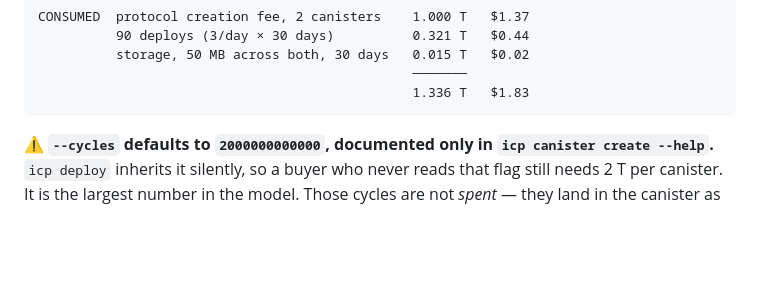
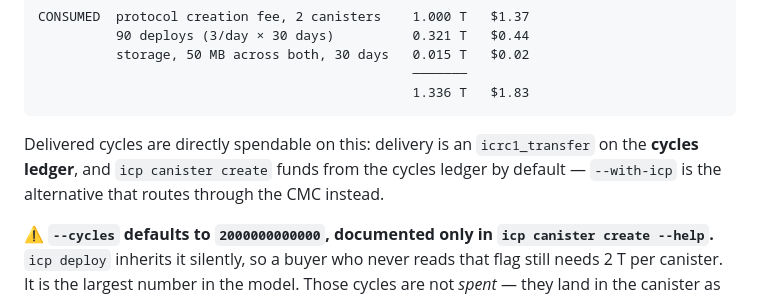
Before and after one commit to marc0olo/cyclepay, a Markdown page: docs/BUYER-COST-MODEL.md, the part around the change. Rendered like a GitHub page; blank space fills up the shorter version.

Commit message:
State the premise that delivered cycles fund canister creation
Delivery is an icrc1_transfer on the cycles ledger and `icp canister create`
funds from the cycles ledger by default, so the two line up without a conversion
step. The whole model rests on it.

````diff
--- a/docs/BUYER-COST-MODEL.md
+++ b/docs/BUYER-COST-MODEL.md
@@ -24,6 +24,10 @@ CONSUMED  protocol creation fee, 2 canisters    1.000 T   $1.37
                                                 ───────
                                                 1.336 T   $1.83
 ```
+
+Delivered cycles are directly spendable on this: delivery is an `icrc1_transfer` on the
+**cycles ledger**, and `icp canister create` funds from the cycles ledger by default —
+`--with-icp` is the alternative that routes through the CMC instead.
 
 ⚠️ **`--cycles` defaults to `2000000000000`, documented only in `icp canister create
 --help`.** `icp deploy` inherits it silently, so a buyer who never reads that flag still
````
